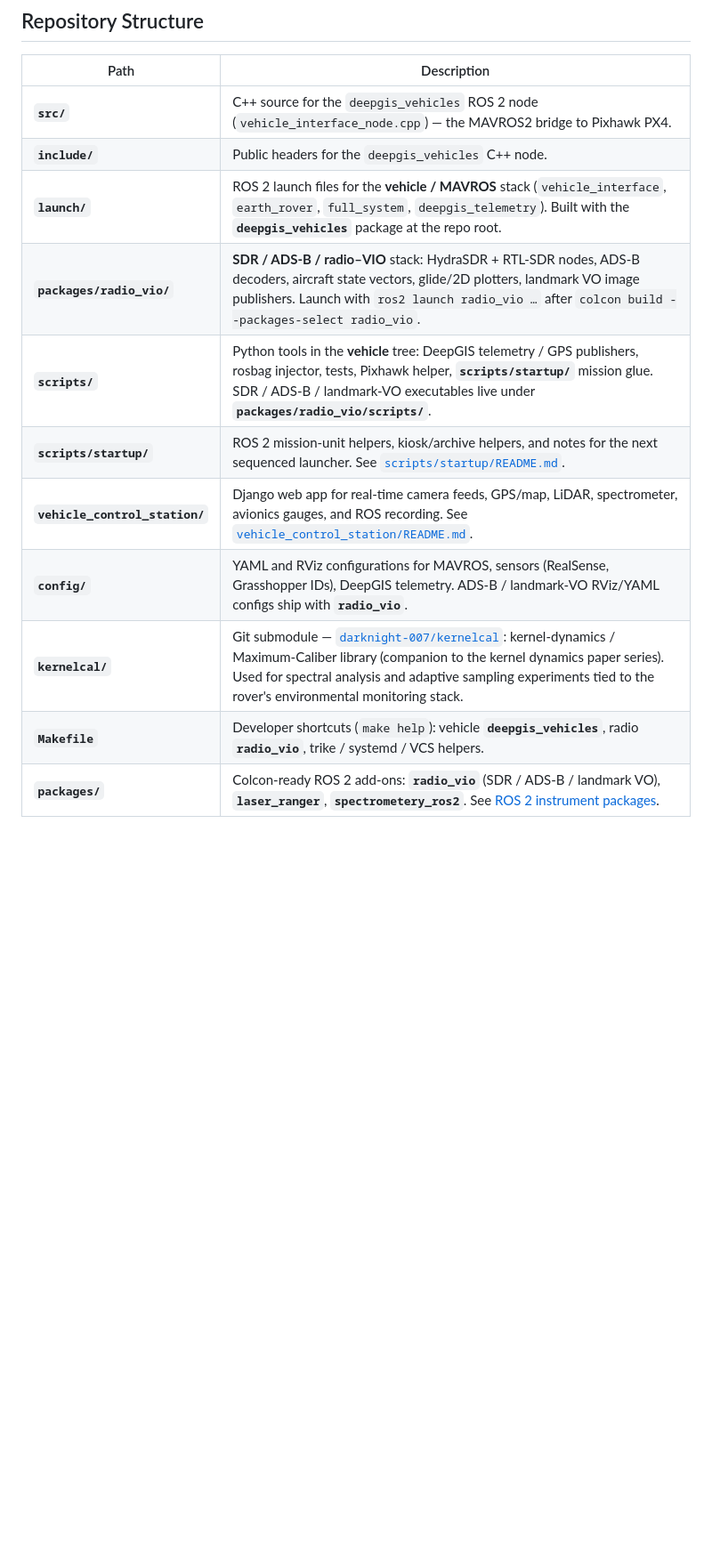
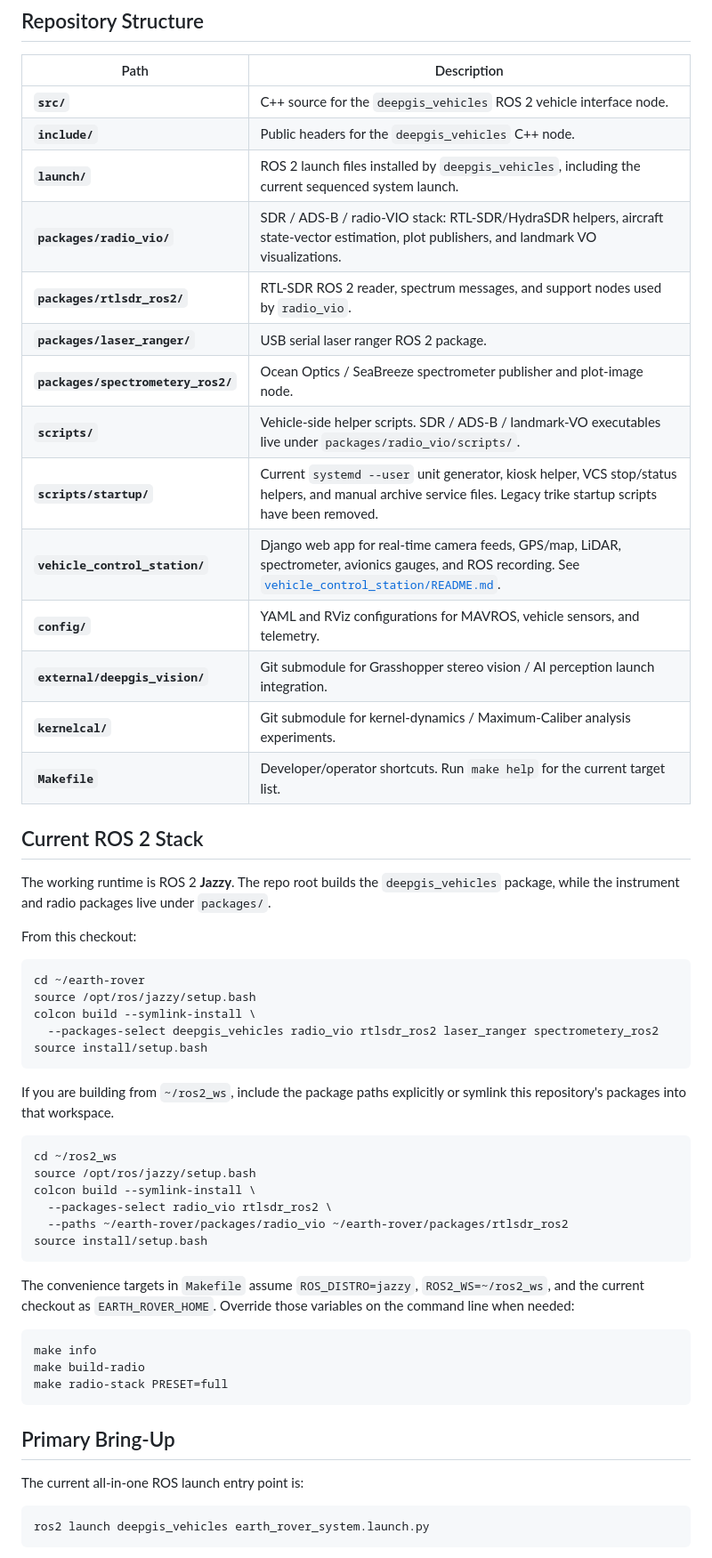
Before and after one commit to Earth-Innovation-Hub/earth-rover, a Markdown page: README.md, the part around one of its changes. Shown at 89% size. GitHub-like rendering; blank space fills up the shorter version.

````diff
--- a/README.md
+++ b/README.md
@@ -119,14 +119,63 @@ https://www.youtube.com/watch?v=2V3Mc3UAJss
 
 | Path | Description |
 |------|-------------|
-| **`src/`** | C++ source for the `deepgis_vehicles` ROS 2 node (`vehicle_interface_node.cpp`) — the MAVROS2 bridge to Pixhawk PX4. |
+| **`src/`** | C++ source for the `deepgis_vehicles` ROS 2 vehicle interface node. |
 | **`include/`** | Public headers for the `deepgis_vehicles` C++ node. |
-| **`launch/`** | ROS 2 launch files for the **vehicle / MAVROS** stack (`vehicle_interface`, `earth_rover`, `full_system`, `deepgis_telemetry`). Built with the **`deepgis_vehicles`** package at the repo root. |
-| **`packages/radio_vio/`** | **SDR / ADS-B / radio–VIO** stack: HydraSDR + RTL-SDR nodes, ADS-B decoders, aircraft state vectors, glide/2D plotters, landmark VO image publishers. Launch with `ros2 launch radio_vio …` after `colcon build --packages-select radio_vio`. |
-| **`scripts/`** | Python tools in the **vehicle** tree: DeepGIS telemetry / GPS publishers, rosbag injector, tests, Pixhawk helper, **`scripts/startup/`** mission glue. SDR / ADS-B / landmark-VO executables live under **`packages/radio_vio/scripts/`**. |
-| **`scripts/startup/`** | ROS 2 mission-unit helpers, kiosk/archive helpers, and notes for the next sequenced launcher. See [`scripts/startup/README.md`](scripts/startup/README.md). |
+| **`launch/`** | ROS 2 launch files installed by `deepgis_vehicles`, including the current sequenced system launch. |
+| **`packages/radio_vio/`** | SDR / ADS-B / radio-VIO stack: RTL-SDR/HydraSDR helpers, aircraft state-vector estimation, plot publishers, and landmark VO visualizations. |
+| **`packages/rtlsdr_ros2/`** | RTL-SDR ROS 2 reader, spectrum messages, and support nodes used by `radio_vio`. |
+| **`packages/laser_ranger/`** | USB serial laser ranger ROS 2 package. |
+| **`packages/spectrometery_ros2/`** | Ocean Optics / SeaBreeze spectrometer publisher and plot-image node. |
+| **`scripts/`** | Vehicle-side helper scripts. SDR / ADS-B / landmark-VO executables live under `packages/radio_vio/scripts/`. |
+| **`scripts/startup/`** | Current `systemd --user` unit generator, kiosk helper, VCS stop/status helpers, and manual archive service files. Legacy trike startup scripts have been removed. |
 | **`vehicle_control_station/`** | Django web app for real-time camera feeds, GPS/map, LiDAR, spectrometer, avionics gauges, and ROS recording. See [`vehicle_control_station/README.md`](vehicle_control_station/README.md). |
-| **`config/`** | YAML and RViz configurations for MAVROS, sensors (RealSense, Grasshopper IDs), DeepGIS telemetry. ADS-B / landmark-VO RViz/YAML configs ship with **`radio_vio`**. |
-| **`kernelcal/`** | Git submodule — [`darknight-007/kernelcal`](https://github.com/darknight-007/kernelcal): kernel-dynamics / Maximum-Caliber library (companion to the kernel dynamics paper series). Used for spectral analysis and adaptive sampling experiments tied to the rover's environmental monitoring stack. |
-| **`Makefile`** | Developer shortcuts (`make help`): vehicle **`deepgis_vehicles`**, radio **`radio_vio`**, trike / systemd / VCS helpers. |
-| **`packages/`** | Colcon-ready ROS 2 add-ons: **`radio_vio`** (SDR / ADS-B / landmark VO), **`laser_ranger`**, **`spectrometery_ros2`**. See [ROS 2 instrument packages](#ros-2-instrument-packages). |
+| **`config/`** | YAML and RViz configurations for MAVROS, vehicle sensors, and telemetry. |
+| **`external/deepgis_vision/`** | Git submodule for Grasshopper stereo vision / AI perception launch integration. |
+| **`kernelcal/`** | Git submodule for kernel-dynamics / Maximum-Caliber analysis experiments. |
+| **`Makefile`** | Developer/operator shortcuts. Run `make help` for the current target list. |
+
+## Current ROS 2 Stack
+
+The working runtime is ROS 2 **Jazzy**. The repo root builds the `deepgis_vehicles`
+package, while the instrument and radio packages live under `packages/`.
+
+From this checkout:
+
+```bash
+cd ~/earth-rover
+source /opt/ros/jazzy/setup.bash
+colcon build --symlink-install \
+  --packages-select deepgis_vehicles radio_vio rtlsdr_ros2 laser_ranger spectrometery_ros2
+source install/setup.bash
+```
+
+If you are building from `~/ros2_ws`, include the package paths explicitly or
+symlink this repository's packages into that workspace.
+
+```bash
+cd ~/ros2_ws
+source /opt/ros/jazzy/setup.bash
+colcon build --symlink-install \
+  --packages-select radio_vio rtlsdr_ros2 \
+  --paths ~/earth-rover/packages/radio_vio ~/earth-rover/packages/rtlsdr_ros2
+source install/setup.bash
+```
+
+The convenience targets in `Makefile` assume `ROS_DISTRO=jazzy`,
+`ROS2_WS=~/ros2_ws`, and the current checkout as `EARTH_ROVER_HOME`. Override
+those variables on the command line when needed:
+
+```bash
+make info
+make build-radio
+make radio-stack PRESET=full
+```
+
+## Primary Bring-Up
+
+The current all-in-one ROS launch entry point is:
+
+```bash
+ros2 launch deepgis_vehicles earth_rover_system.launch.py
+```
+
````
Also changed, not shown: other parts of README.md (+130 -144 lines).
